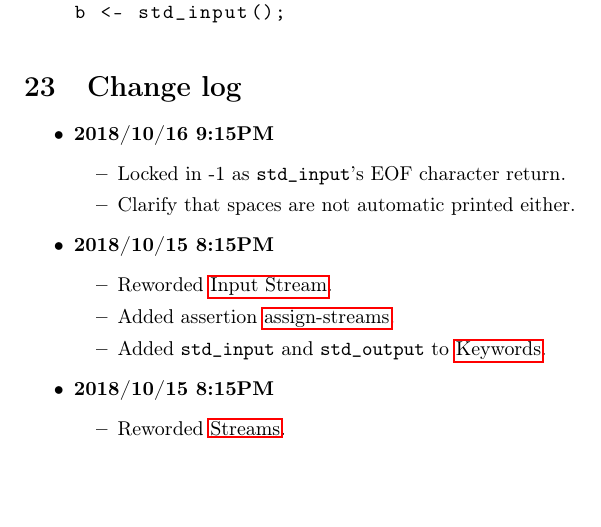
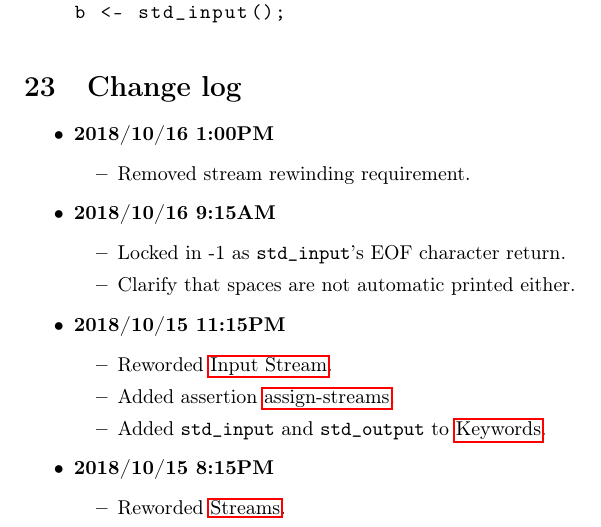
Before and after one commit to cmput415/415-docs, a LaTeX document (gazprea/gazprea.tex, which reads gazprea/sections/changelog.tex): part of page 40 of 40, cut so that both start at the same text, the shorter picture padded with empty space. Compiled offline with pdfLaTeX.

Commit message:
Remove stream rewinding.

```diff
--- a/gazprea/sections/changelog.tex
+++ b/gazprea/sections/changelog.tex
@@ -3,13 +3,18 @@
 \begin{document}
 \begin{itemize}
   \item
-    \textbf{2018/10/16 9:15PM}
+    \textbf{2018/10/16 1:00PM}
+    \begin{itemize}
+      \item Removed stream rewinding requirement.
+    \end{itemize}
+  \item
+    \textbf{2018/10/16 9:15AM}
     \begin{itemize}
       \item Locked in -1 as \code{std\_input}'s EOF character return.
       \item Clarify that spaces are not automatic printed either.
     \end{itemize}
   \item
-    \textbf{2018/10/15 8:15PM}
+    \textbf{2018/10/15 11:15PM}
     \begin{itemize}
       \item Reworded \nameref{ssec:input}.
       \item Added assertion \assertionref{assign-streams}.
```
Also changed, not shown: gazprea/sections/streams/input.tex (+0 -9 lines).
